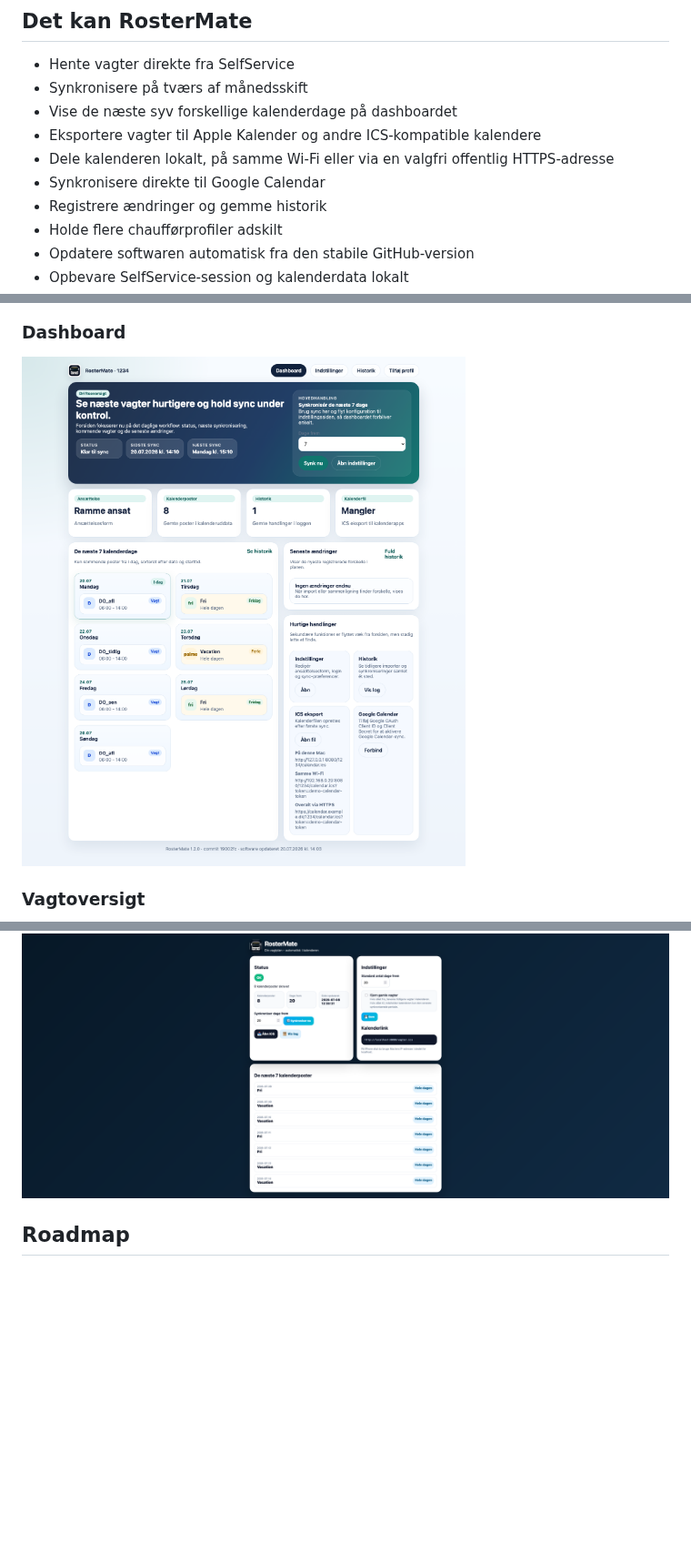
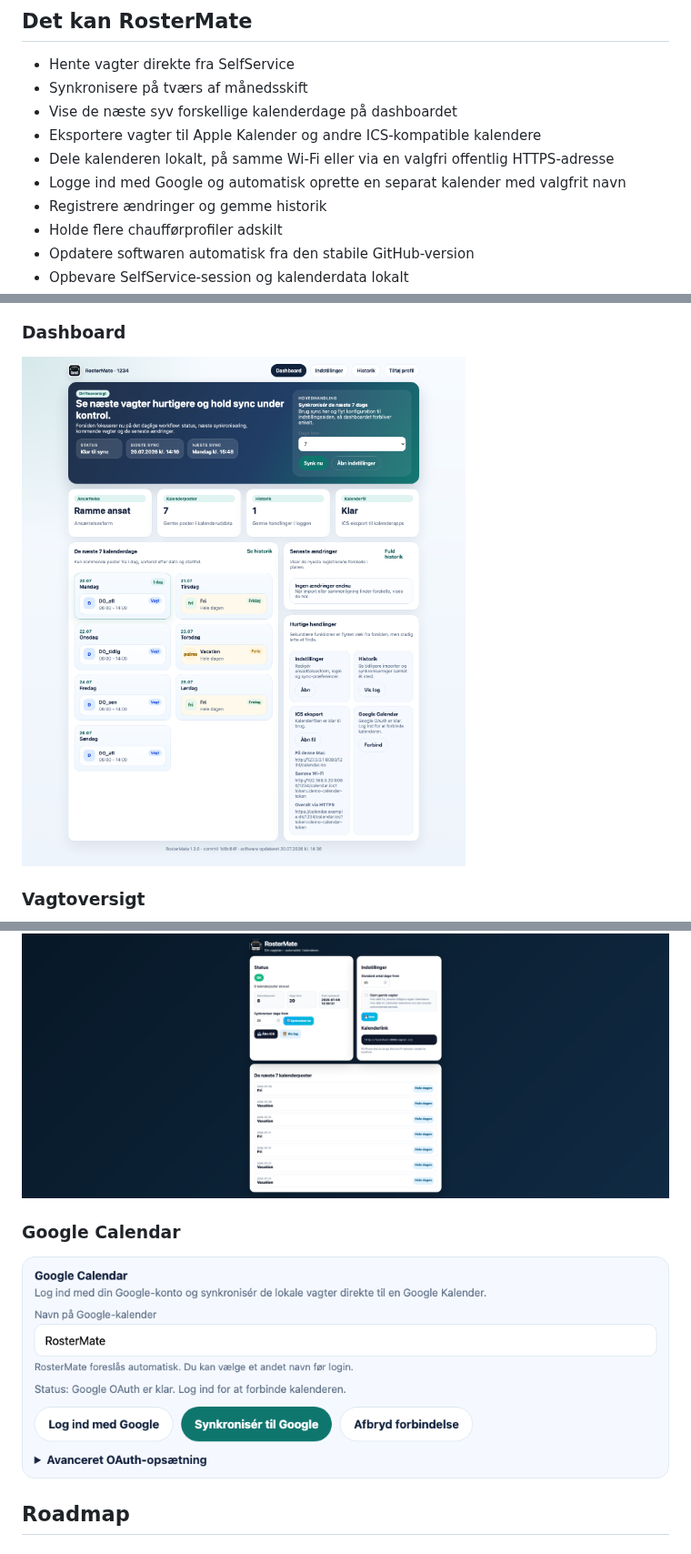
Before and after one commit to Danish-Busdriver/rostermate, a Markdown page: README.md, 3 parts joined by grey strips. Shown at 91% size. Drawn GitHub-style; pictures changed too: assets/screenshots/dashboard.png, assets/screenshots/google-calendar.png (added); blank space fills up the shorter version.

Commit message:
Create Google calendar after sign-in

```diff
--- a/README.md
+++ b/README.md
@@ -28,7 +28,7 @@ Du slipper for at kopiere vagter manuelt, bladre frem og tilbage mellem måneder
 - Vise de næste syv forskellige kalenderdage på dashboardet
 - Eksportere vagter til Apple Kalender og andre ICS-kompatible kalendere
 - Dele kalenderen lokalt, på samme Wi-Fi eller via en valgfri offentlig HTTPS-adresse
-- Synkronisere direkte til Google Calendar
+- Logge ind med Google og automatisk oprette en separat kalender med valgfrit navn
 - Registrere ændringer og gemme historik
 - Holde flere chaufførprofiler adskilt
 - Opdatere softwaren automatisk fra den stabile GitHub-version
@@ -56,6 +56,10 @@ Du slipper for at kopiere vagter manuelt, bladre frem og tilbage mellem måneder
 
 [![RosterMate vagtoversigt](assets/screenshots/overview.png)](assets/screenshots/overview.png)
 
+### Google Calendar
+
+[![RosterMate Google Calendar-opsætning](assets/screenshots/google-calendar.png)](assets/screenshots/google-calendar.png)
+
 ## Roadmap
 
 ### Tilgængeligt nu
```
Also changed, not shown: other parts of README.md (+1 -1 lines), docs/INSTALL_MACOS.md (+5 -3 lines), docs/INSTALL_WINDOWS.md (+6 -0 lines), 3 other files.
